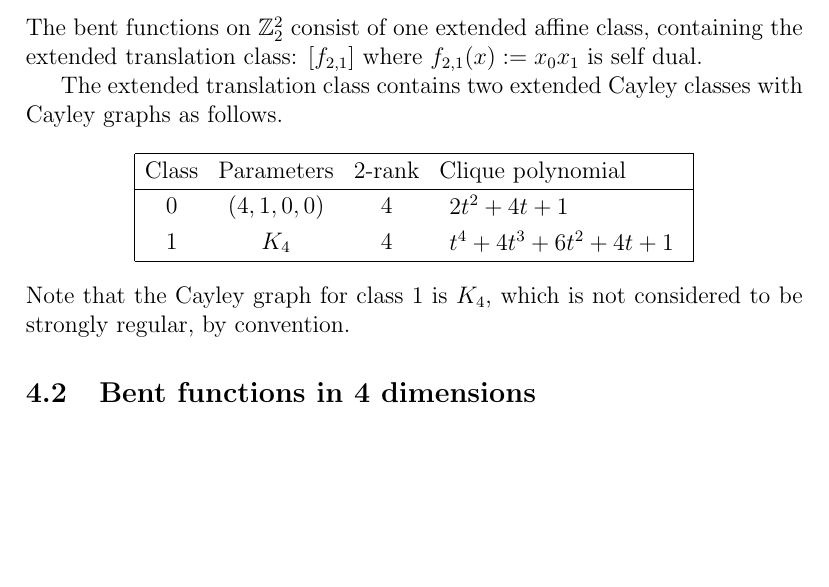
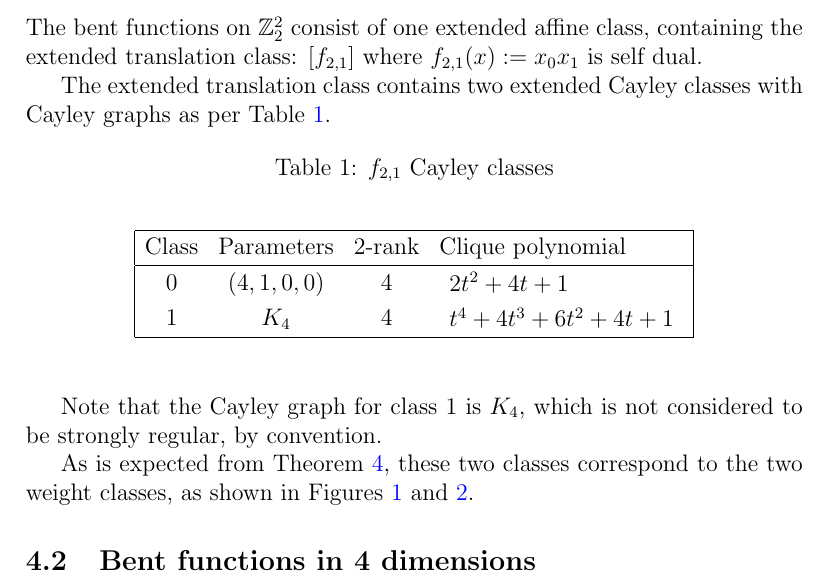
Before and after one commit to penguian/Boolean-Cayley-graphs, a LaTeX paper (papers-talks/Bent-functions-Cayley-graphs/Leopardi-Bent-functions-Cayley-graphs.tex): part of page 13 of 42, cut so that both start at the same text, the shorter picture padded with empty space. Compiled offline with pdfLaTeX; a missing bibliography style is replaced by a similar one.

Commit message:
Try floating one of the tables.

```diff
--- a/papers-talks/Bent-functions-Cayley-graphs/Leopardi-Bent-functions-Cayley-graphs.tex
+++ b/papers-talks/Bent-functions-Cayley-graphs/Leopardi-Bent-functions-Cayley-graphs.tex
@@ -997,7 +997,10 @@ is well defined.
 The bent functions on $\Z_2^2$ consist of one extended affine class, containing the extended translation class: $[f_{2,1}]$
 where $f_{2,1}(x) := x_0 x_1$ is self dual.
 
-The extended translation class contains two extended Cayley classes with Cayley graphs as follows.
+The extended translation class contains two extended Cayley classes with Cayley graphs as per Table~\ref{tab-c2_1_Cayley_classes}.
+\begin{table}[!hb]
+\caption{$f_{2,1}$ Cayley classes}
+\label{tab-c2_1_Cayley_classes}
 \begin{align*}
 \def\arraystretch{1.2}
 \begin{array}{|cccl|}
@@ -1025,8 +1028,12 @@ t^{4} + 4t^{3} + 6t^{2} + 4t + 1
 \hline
 \end{array}
 \end{align*}
+\end{table}
+
 Note that the Cayley graph for class 1 is $K_4$, which is not considered to be strongly regular, by convention.
 
+As is expected from Theorem~\ref{th-Quadratic-Classes}, these two classes correspond to the two weight classes,
+as shown in Figures~\ref{fig:c2_1_weight_class_matrix} and~\ref{fig:c2_1_bent_cayley_graph_index_matrix}.
 \begin{figure}[!ht]
 \centering
 \begin{minipage}{.48\textwidth}
```
Also changed, not shown: papers-talks/Bent-functions-Cayley-graphs/Leopardi-Bent-functions-Cayley-graphs.pdf.
